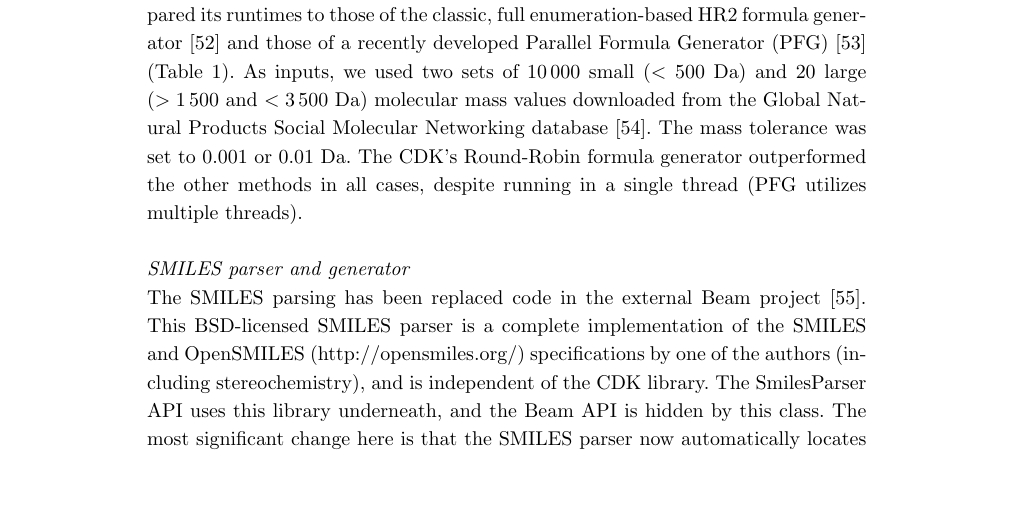
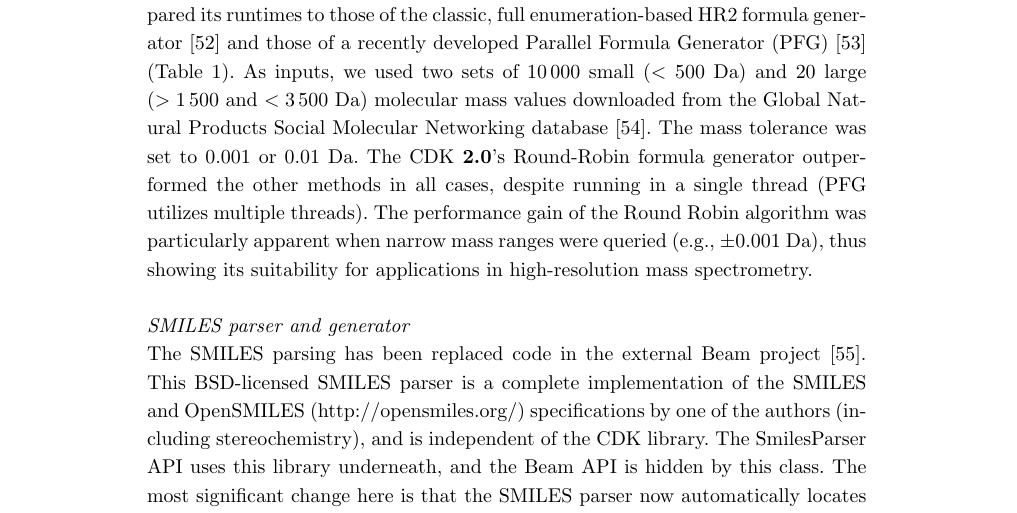
Before and after one commit to cdk/cdk-paper-3, a LaTeX document (article.tex): part of page 6 of 20, cut so that both start at the same text, the shorter picture padded with empty space. Compiled offline with pdfLaTeX.

Commit message:
Update article.tex

```diff
--- a/article.tex
+++ b/article.tex
@@ -573,9 +573,12 @@ Formula Generator (PFG)~\cite{Zhang2016} (Table~1\ref{tab:formula_generators}).
 As inputs, we used two sets of $10\,000$ small ($< 500$~Da) and $20$ large ($>
 1\,500$ and $< 3\,500$~Da) molecular mass values downloaded from the Global
 Natural Products Social Molecular Networking database~\cite{wang2016}. The mass
-tolerance was set to 0.001 or 0.01 Da. The CDK's Round-Robin formula generator
-outperformed the other methods in all cases, despite running in a single thread
-(PFG utilizes multiple threads).
+tolerance was set to 0.001 or 0.01 Da. The CDK \cdkversion{}'s Round-Robin
+formula generator outperformed the other methods in all cases, despite running
+in a single thread (PFG utilizes multiple threads). The performance gain of
+the Round Robin algorithm was particularly apparent when narrow mass ranges
+were queried (e.g., $\pm 0.001$ Da), thus showing its suitability for
+applications in high-resolution mass spectrometry.
 
   \subsubsection*{SMILES parser and generator}
 
```
